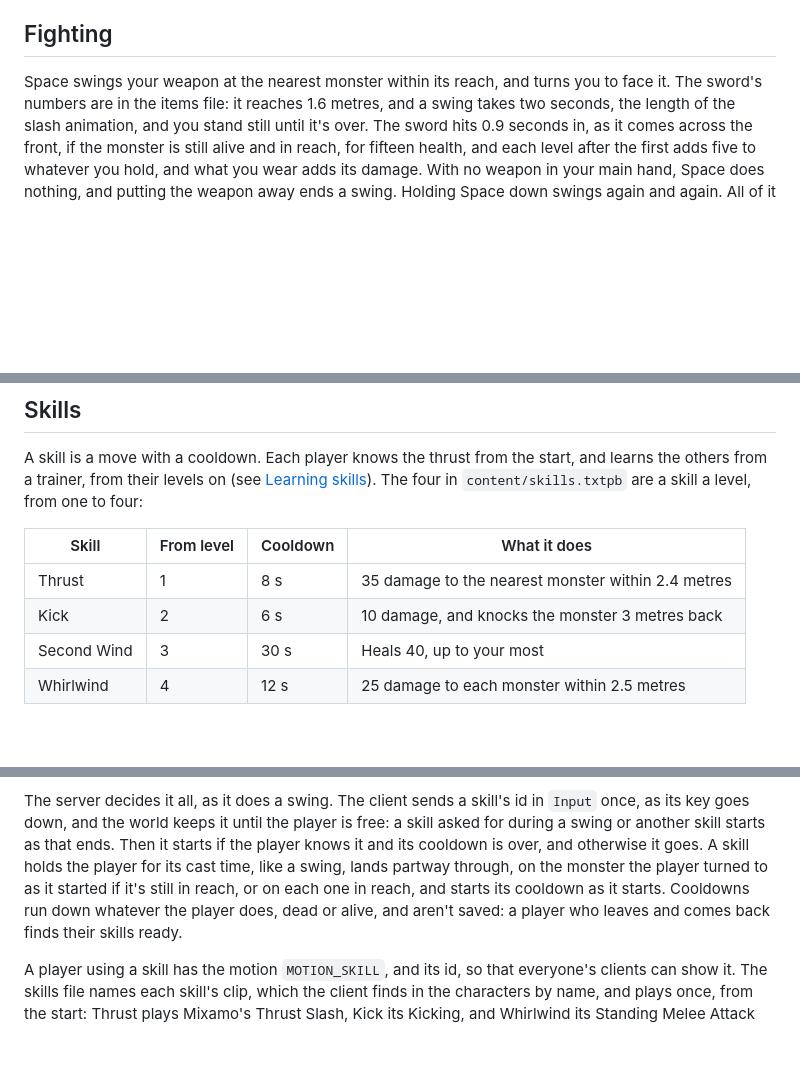
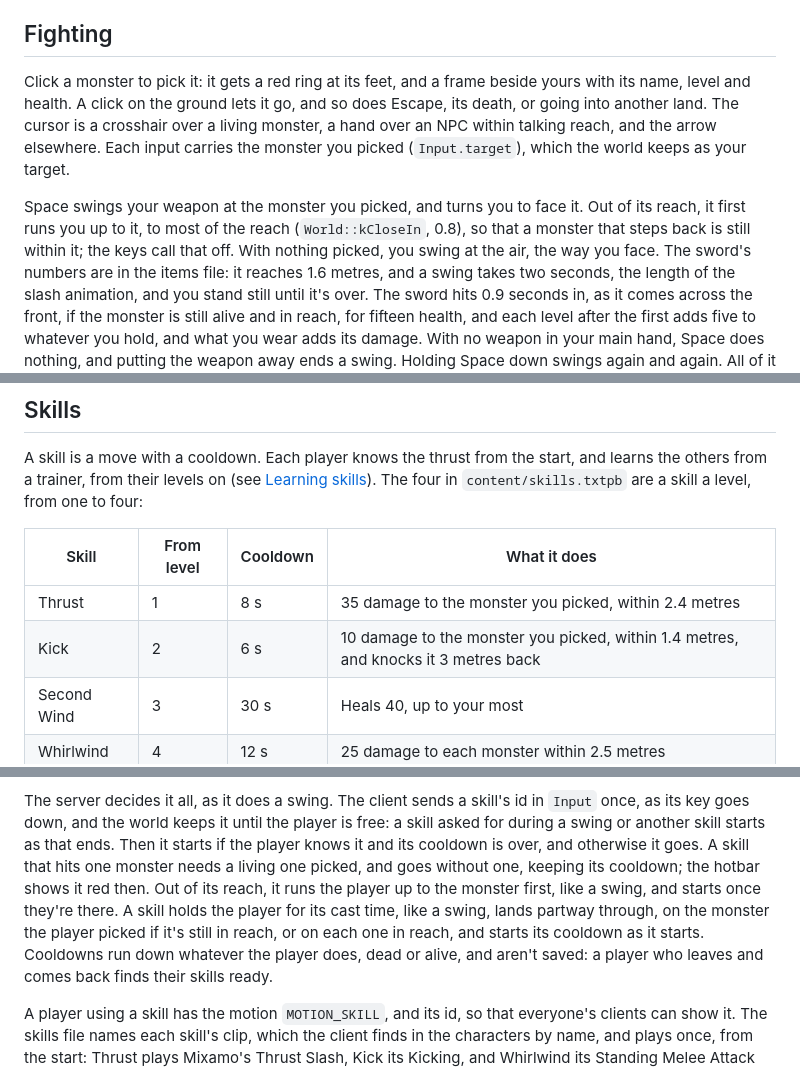
Before and after one commit to nenuadrian/nanoMMO, a Markdown page: docs/gameplay.md, 3 parts joined by grey strips. GitHub-like rendering; blank space fills up the shorter version.

```diff
--- a/docs/gameplay.md
+++ b/docs/gameplay.md
@@ -19,7 +19,16 @@ picks another place. The world's random generator takes a seed, so the tests pic
 
 ## Fighting
 
-Space swings your weapon at the nearest monster within its reach, and turns you to face it. The
+Click a monster to pick it: it gets a red ring at its feet, and a frame beside yours with its
+name, level and health. A click on the ground lets it go, and so does Escape, its death, or going
+into another land. The cursor is a crosshair over a living monster, a hand over an NPC within
+talking reach, and the arrow elsewhere. Each input carries the monster you picked (`Input.target`),
+which the world keeps as your target.
+
+Space swings your weapon at the monster you picked, and turns you to face it. Out of its reach, it
+first runs you up to it, to most of the reach (`World::kCloseIn`, 0.8), so that a monster that
+steps back is still within it; the keys call that off. With nothing picked, you swing at the air,
+the way you face. The
 sword's numbers are in the items file: it reaches 1.6 metres, and a swing takes two seconds, the
 length of the slash animation, and you stand still until it's over. The sword hits 0.9 seconds in, as
 it comes across the front, if the monster is still alive and in reach, for fifteen health, and each
@@ -65,8 +74,8 @@ others from a trainer, from their levels on (see [Learning skills](#learning-ski
 
 | Skill | From level | Cooldown | What it does |
 |---|---|---|---|
-| Thrust | 1 | 8 s | 35 damage to the nearest monster within 2.4 metres |
-| Kick | 2 | 6 s | 10 damage, and knocks the monster 3 metres back |
+| Thrust | 1 | 8 s | 35 damage to the monster you picked, within 2.4 metres |
+| Kick | 2 | 6 s | 10 damage to the monster you picked, within 1.4 metres, and knocks it 3 metres back |
 | Second Wind | 3 | 30 s | Heals 40, up to your most |
 | Whirlwind | 4 | 12 s | 25 damage to each monster within 2.5 metres |
 
@@ -83,9 +92,11 @@ server sends and the cooldown in the skills file.
 The server decides it all, as it does a swing. The client sends a skill's id in `Input` once, as its
 key goes down, and the world keeps it until the player is free: a skill asked for during a swing or
 another skill starts as that ends. Then it starts if the player knows it and its cooldown is over,
-and otherwise it goes. A skill holds the player for its cast time, like a swing,
-lands partway through, on the monster the player turned to as it started if it's still in reach,
-or on each one in reach, and starts its cooldown as it starts. Cooldowns run down whatever the player does, dead or alive,
+and otherwise it goes. A skill that hits one monster needs a living one picked, and goes without
+one, keeping its cooldown; the hotbar shows it red then. Out of its reach, it runs the player up to
+the monster first, like a swing, and starts once they're there. A skill holds the player for its
+cast time, like a swing, lands partway through, on the monster the player picked if it's still in
+reach, or on each one in reach, and starts its cooldown as it starts. Cooldowns run down whatever the player does, dead or alive,
 and aren't saved: a player who leaves and comes back finds their skills ready.
 
 A player using a skill has the motion `MOTION_SKILL`, and its id, so that everyone's clients can
```
Also changed, not shown: README.md (+2 -2 lines), docs/npcs.md (+3 -2 lines).
